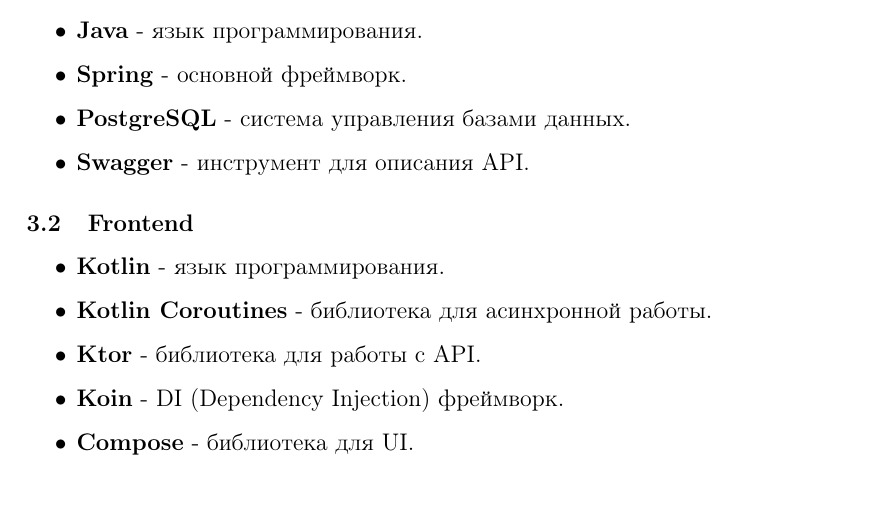
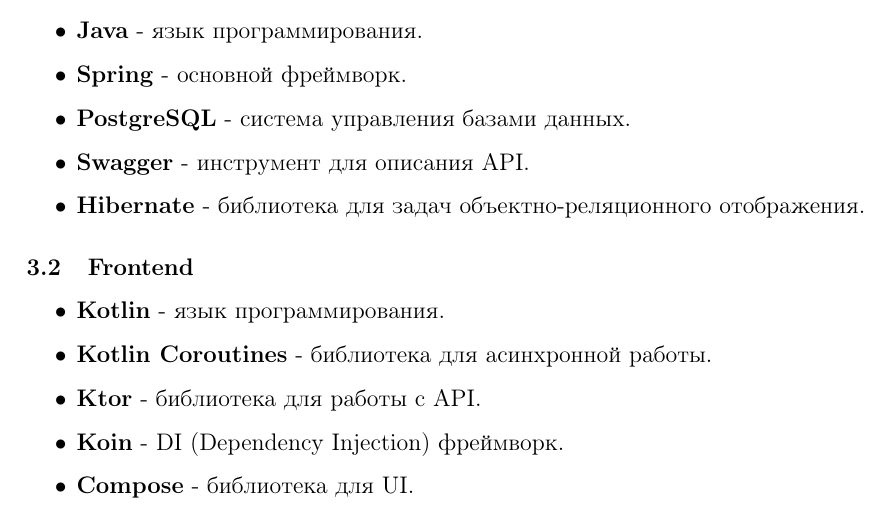
Before and after one commit to vspochernin/tesseract, a LaTeX document (hld/hld.tex): part of page 4 of 4, cut so that both start at the same text. Compiled offline with pdfLaTeX.

Commit message:
add hibenate

```diff
--- a/hld/hld.tex
+++ b/hld/hld.tex
@@ -162,6 +162,7 @@
     \item \textbf{Spring} - основной фреймворк.
     \item \textbf{PostgreSQL} - система управления базами данных.
     \item \textbf{Swagger} - инструмент для описания API.
+    \item \textbf{Hibernate} - библиотека для задач объектно-реляционного отображения.
 \end{itemize}
 
 \subsection{Frontend}
```
